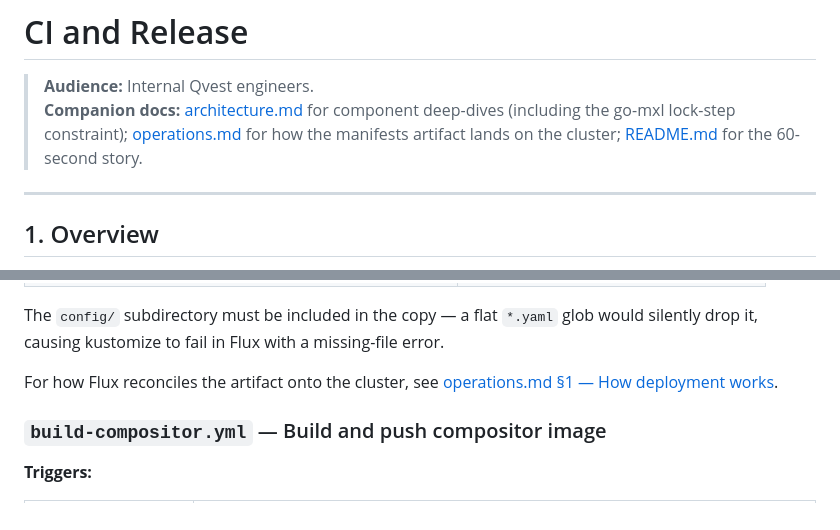
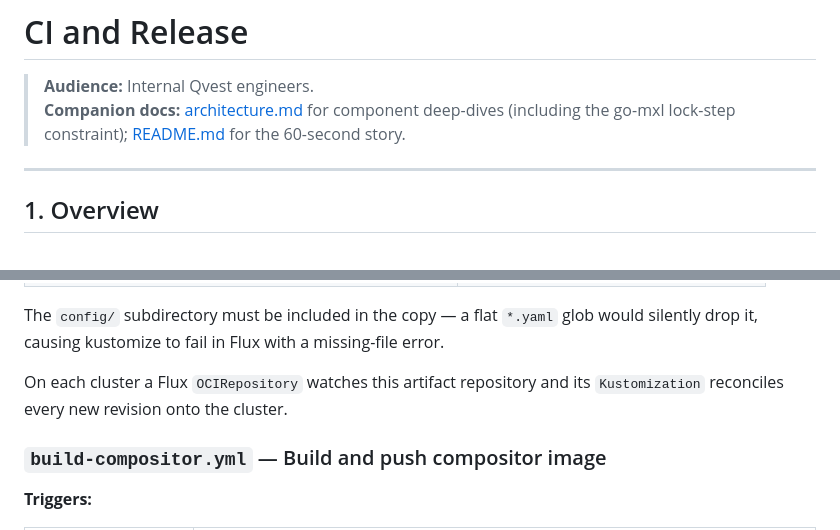
Before and after one commit to qvest-digital/mxl-dmf-demo-app, a Markdown page: docs/ci-and-release.md, 2 parts joined by grey strips. Drawn GitHub-style.

```diff
--- a/docs/ci-and-release.md
+++ b/docs/ci-and-release.md
@@ -1,7 +1,7 @@
 # CI and Release
 
 > **Audience:** Internal Qvest engineers.<br>
-> **Companion docs:** [architecture.md](architecture.md) for component deep-dives (including the go-mxl lock-step constraint); [operations.md](operations.md) for how the manifests artifact lands on the cluster; [README.md](../README.md) for the 60-second story.
+> **Companion docs:** [architecture.md](architecture.md) for component deep-dives (including the go-mxl lock-step constraint); [README.md](../README.md) for the 60-second story.
 
 ---
 
@@ -41,7 +41,7 @@ Versioning is handled by **release-please** using conventional commits, producin
 
 The `config/` subdirectory must be included in the copy — a flat `*.yaml` glob would silently drop it, causing kustomize to fail in Flux with a missing-file error.
 
-For how Flux reconciles the artifact onto the cluster, see [operations.md §1 — How deployment works](operations.md#1-how-deployment-works).
+On each cluster a Flux `OCIRepository` watches this artifact repository and its `Kustomization` reconciles every new revision onto the cluster.
 
 ### `build-compositor.yml` — Build and push compositor image
 
```
Also changed, not shown: README.md (+1 -2 lines), docs/operations.md (deleted, +0 -135 lines).
